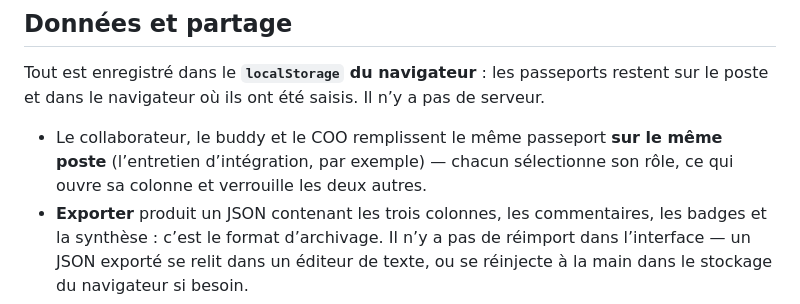
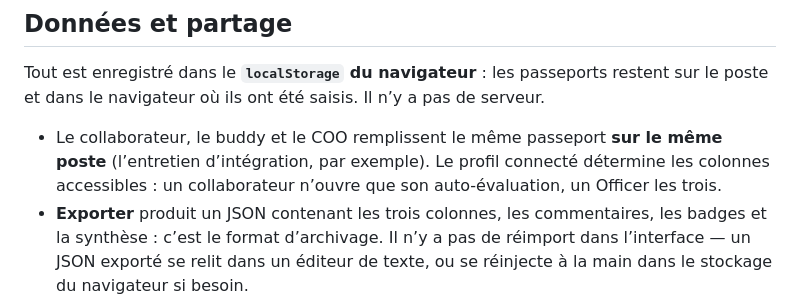
Before and after one commit to teamoversight/passeport-savoirs, a Markdown page: README.md, the part around one of its changes. GitHub-like rendering.

```diff
--- a/README.md
+++ b/README.md
@@ -112,8 +162,8 @@ Tout est enregistré dans le **`localStorage` du navigateur** : les passeports r
 poste et dans le navigateur où ils ont été saisis. Il n’y a pas de serveur.
 
 - Le collaborateur, le buddy et le COO remplissent le même passeport **sur le même poste**
-  (l’entretien d’intégration, par exemple) — chacun sélectionne son rôle, ce qui ouvre sa
-  colonne et verrouille les deux autres.
+  (l’entretien d’intégration, par exemple). Le profil connecté détermine les colonnes
+  accessibles : un collaborateur n’ouvre que son auto-évaluation, un Officer les trois.
 - **Exporter** produit un JSON contenant les trois colonnes, les commentaires, les badges et la
   synthèse : c’est le format d’archivage. Il n’y a pas de réimport dans l’interface — un JSON
   exporté se relit dans un éditeur de texte, ou se réinjecte à la main dans le stockage du
```
Also changed, not shown: other parts of README.md (+58 -8 lines).
